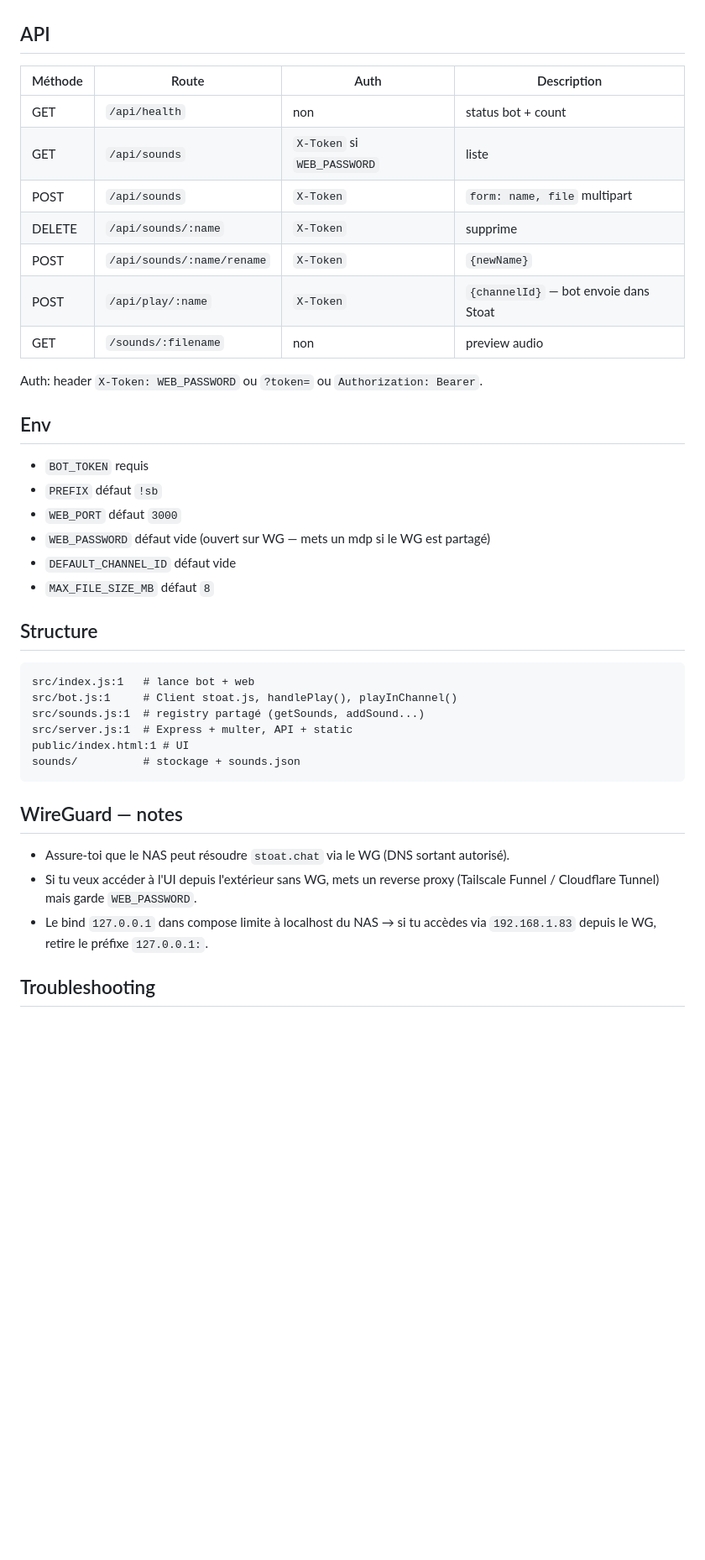
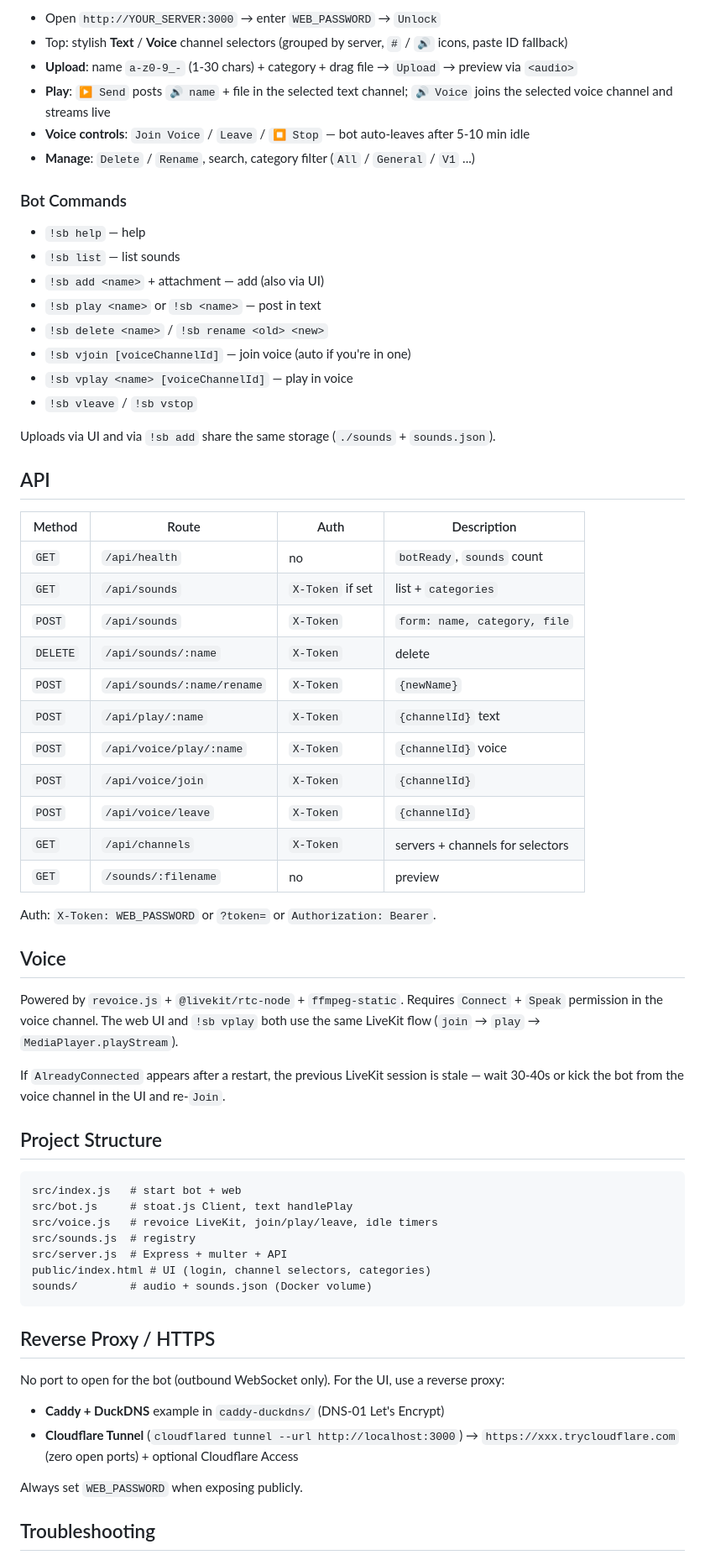
Before and after one commit to mbaus24/stoat-soundboard-bot, a Markdown page: README.md, the part around one of its changes. Shown at 84% size. Rendered like a GitHub page; blank space fills up the shorter version.

````diff
--- a/README.md
+++ b/README.md
@@ -65,40 +69,66 @@ Partage le stockage : un son uploadé via l'UI est jouable via `!sb play` et inv
+- Open `http://YOUR_SERVER:3000` → enter `WEB_PASSWORD` → `Unlock`
+- Top: stylish **Text** / **Voice** channel selectors (grouped by server, `#` / `🔊` icons, paste ID fallback)
+- **Upload**: name `a-z0-9_-` (1-30 chars) + category + drag file → `Upload` → preview via `<audio>`
+- **Play**: `▶ Send` posts `🔊 name` + file in the selected text channel; `🔊 Voice` joins the selected voice channel and streams live
+- **Voice controls**: `Join Voice` / `Leave` / `⏹ Stop` — bot auto-leaves after 5-10 min idle
+- **Manage**: `Delete` / `Rename`, search, category filter (`All` / `General` / `V1` ...)
+
+### Bot Commands
+
+- `!sb help` — help
+- `!sb list` — list sounds
+- `!sb add <name>` + attachment — add (also via UI)
+- `!sb play <name>` or `!sb <name>` — post in text
+- `!sb delete <name>` / `!sb rename <old> <new>`
+- `!sb vjoin [voiceChannelId]` — join voice (auto if you're in one)
+- `!sb vplay <name> [voiceChannelId]` — play in voice
+- `!sb vleave` / `!sb vstop`
+
+Uploads via UI and via `!sb add` share the same storage (`./sounds` + `sounds.json`).
 
 ## API
 
-| Méthode | Route | Auth | Description |
-|---------|-------|------|-------------|
-| GET | `/api/health` | non | status bot + count |
-| GET | `/api/sounds` | `X-Token` si `WEB_PASSWORD` | liste |
-| POST | `/api/sounds` | `X-Token` | `form: name, file` multipart |
-| DELETE | `/api/sounds/:name` | `X-Token` | supprime |
-| POST | `/api/sounds/:name/rename` | `X-Token` | `{newName}` |
-| POST | `/api/play/:name` | `X-Token` | `{channelId}` — bot envoie dans Stoat |
-| GET | `/sounds/:filename` | non | preview audio |
+| Method | Route | Auth | Description |
+|---|---|---|---|
+| `GET` | `/api/health` | no | `botReady`, `sounds` count |
+| `GET` | `/api/sounds` | `X-Token` if set | list + `categories` |
+| `POST` | `/api/sounds` | `X-Token` | `form: name, category, file` |
+| `DELETE` | `/api/sounds/:name` | `X-Token` | delete |
+| `POST` | `/api/sounds/:name/rename` | `X-Token` | `{newName}` |
+| `POST` | `/api/play/:name` | `X-Token` | `{channelId}` text |
+| `POST` | `/api/voice/play/:name` | `X-Token` | `{channelId}` voice |
+| `POST` | `/api/voice/join` | `X-Token` | `{channelId}` |
+| `POST` | `/api/voice/leave` | `X-Token` | `{channelId}` |
+| `GET` | `/api/channels` | `X-Token` | servers + channels for selectors |
+| `GET` | `/sounds/:filename` | no | preview |
 
-Auth: header `X-Token: WEB_PASSWORD` ou `?token=` ou `Authorization: Bearer`.
+Auth: `X-Token: WEB_PASSWORD` or `?token=` or `Authorization: Bearer`.
 
-## Env
+## Voice
 
-- `BOT_TOKEN` requis
-- `PREFIX` défaut `!sb`
-- `WEB_PORT` défaut `3000`
-- `WEB_PASSWORD` défaut vide (ouvert sur WG — mets un mdp si le WG est partagé)
-- `DEFAULT_CHANNEL_ID` défaut vide
-- `MAX_FILE_SIZE_MB` défaut `8`
+Powered by `revoice.js` + `@livekit/rtc-node` + `ffmpeg-static`. Requires `Connect` + `Speak` permission in the voice channel. The web UI and `!sb vplay` both use the same LiveKit flow (`join` → `play` → `MediaPlayer.playStream`).
 
-## Structure
+If `AlreadyConnected` appears after a restart, the previous LiveKit session is stale — wait 30-40s or kick the bot from the voice channel in the UI and re-`Join`.
+
+## Project Structure
+
 ```
-src/index.js:1   # lance bot + web
-src/bot.js:1     # Client stoat.js, handlePlay(), playInChannel()
-src/sounds.js:1  # registry partagé (getSounds, addSound...)
-src/server.js:1  # Express + multer, API + static
-public/index.html:1 # UI
-sounds/          # stockage + sounds.json
+src/index.js   # start bot + web
+src/bot.js     # stoat.js Client, text handlePlay
+src/voice.js   # revoice LiveKit, join/play/leave, idle timers
+src/sounds.js  # registry
+src/server.js  # Express + multer + API
+public/index.html # UI (login, channel selectors, categories)
+sounds/        # audio + sounds.json (Docker volume)
 ```
 
-## WireGuard — notes
-- Assure-toi que le NAS peut résoudre `stoat.chat` via le WG (DNS sortant autorisé).
-- Si tu veux accéder à l'UI depuis l'extérieur sans WG, mets un reverse proxy (Tailscale Funnel / Cloudflare Tunnel) mais garde `WEB_PASSWORD`.
-- Le bind `127.0.0.1` dans compose limite à localhost du NAS → si tu accèdes via `192.168.1.83` depuis le WG, retire le préfixe `127.0.0.1:`.
+## Reverse Proxy / HTTPS
+
+No port to open for the bot (outbound WebSocket only). For the UI, use a reverse proxy:
+
+- **Caddy + DuckDNS** example in `caddy-duckdns/` (DNS-01 Let's Encrypt)
+- **Cloudflare Tunnel** (`cloudflared tunnel --url http://localhost:3000`) → `https://xxx.trycloudflare.com` (zero open ports) + optional Cloudflare Access
+
+Always set `WEB_PASSWORD` when exposing publicly.
 
 ## Troubleshooting
````
Also changed, not shown: other parts of README.md (+51 -45 lines).
